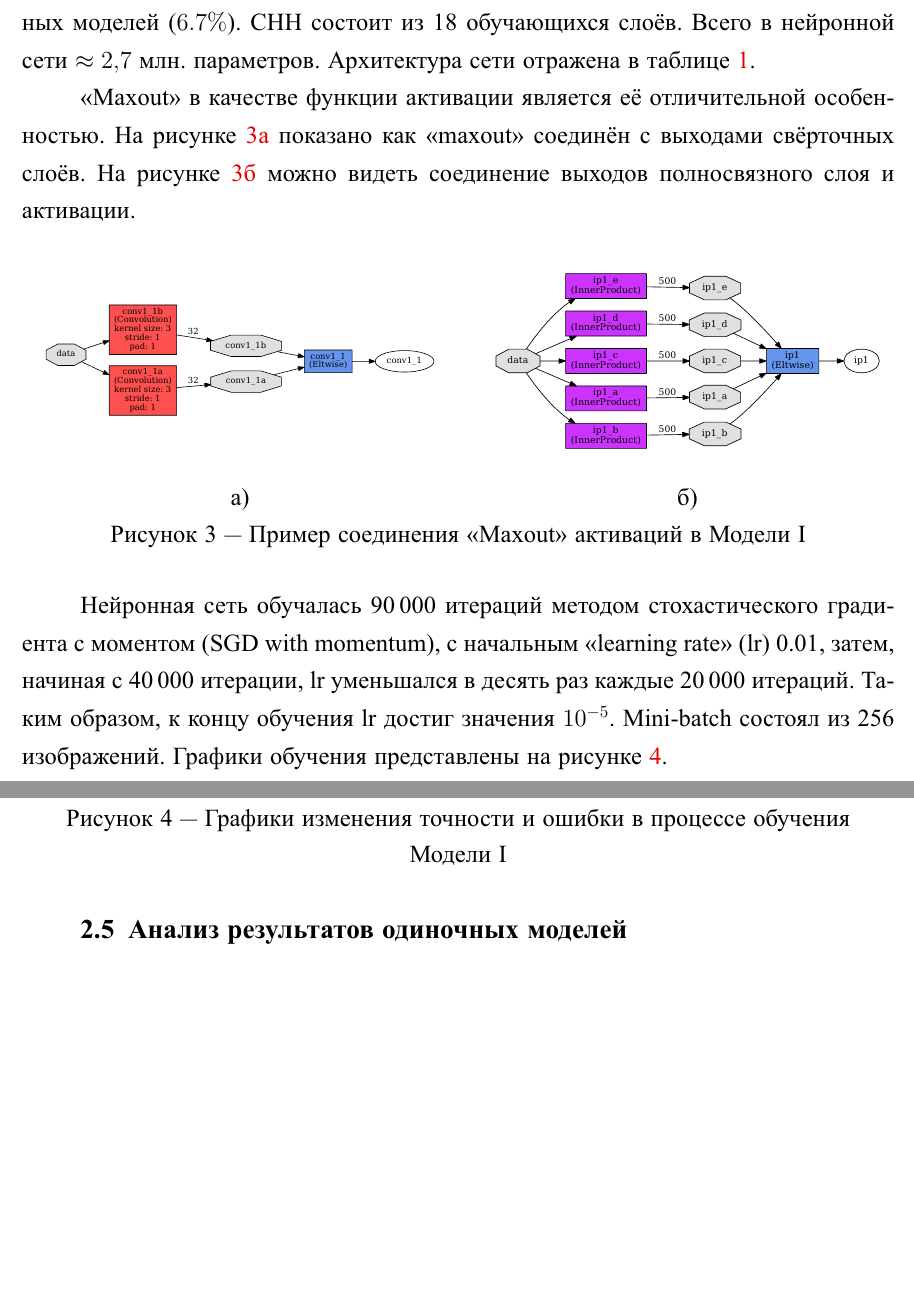
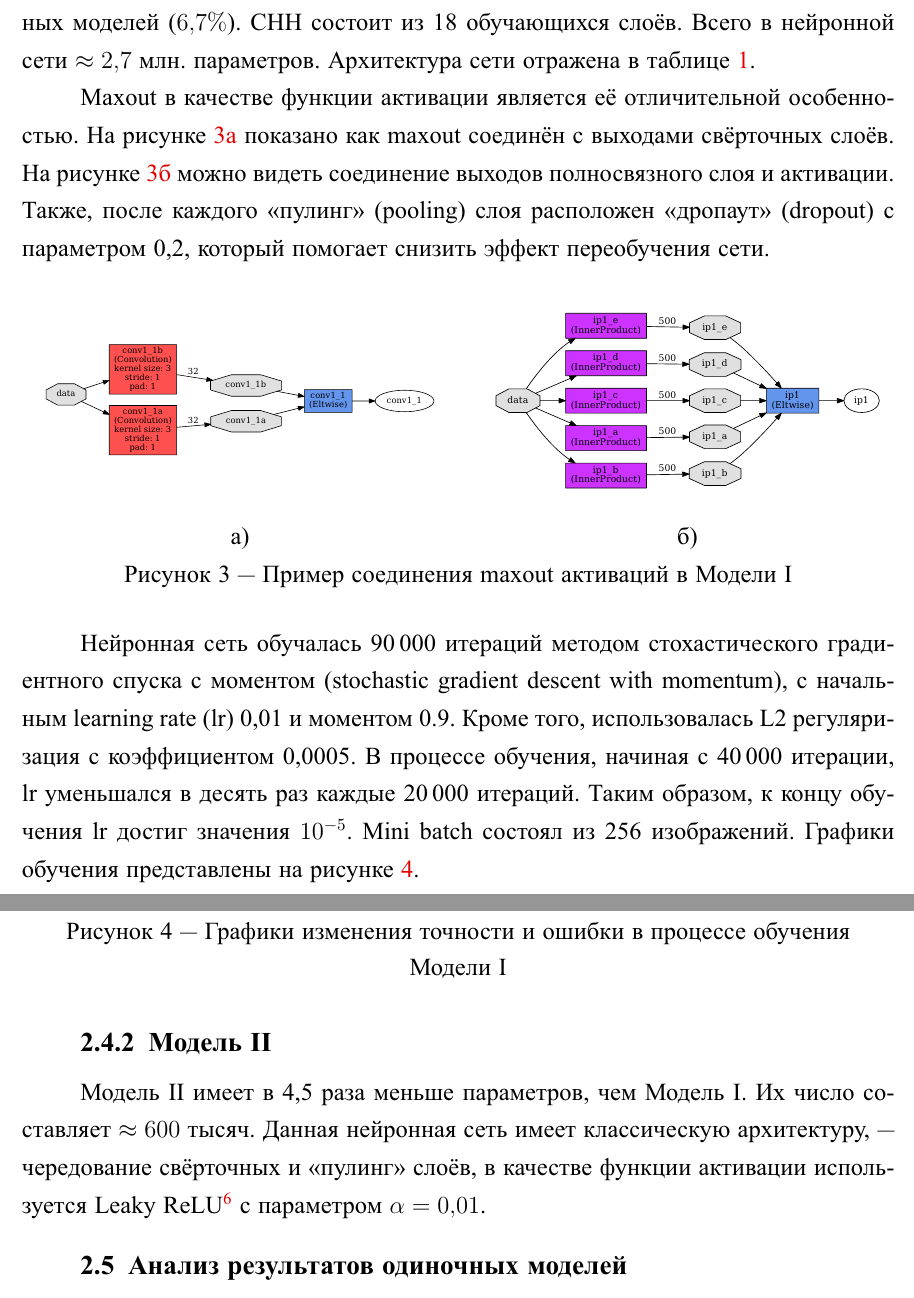
Before and after one commit to yutkin/II-Coursework, a LaTeX document (main.tex, which reads main_part.tex): two parts of pages 9 and 10 of 12, joined at a grey line, cut so that both start at the same text, the shorter picture padded with empty space. The pictures show the PDF file main.pdf that the author committed with the source.

Commit message:
Different corrections

```diff
--- a/main_part.tex
+++ b/main_part.tex
@@ -80,12 +79,14 @@ Xwhite = Xrot / np.sqrt(S + %*$\alpha$*)) #%* Делим на собственн
 Далее будут описаны каждая из отобранных сетей, их свойства и особенности обучения.
 
 \subsubsection{Модель I}
-Модель I имеет самую низкую ошибку в предсказаниях среди всех обученных моделей ($6.7\%$). СНН состоит из 18 обучающихся слоёв.
+Модель I имеет самую низкую ошибку в предсказаниях среди всех обученных моделей ($6,7\%$). СНН состоит из 18 обучающихся слоёв.
 Всего в нейронной сети $\approx2,7$ млн. параметров. Архитектура сети отражена в таблице~\ref{models-table}.
 
-<<Maxout>> в качестве функции активации является её отличительной особенностью.
-На рисунке~\ref{fig:model_I_maxout_example} показано как <<maxout>> соединён с выходами свёрточных слоёв. На
+Maxout в качестве функции активации является её отличительной особенностью.
+На рисунке~\ref{fig:model_I_maxout_example} показано как maxout соединён с выходами свёрточных слоёв. На
 рисунке~\ref{fig:model_I_maxout_ip_example} можно видеть соединение выходов полносвязного слоя и активации.
+Также, после каждого <<пулинг>> (pooling) слоя расположен <<дропаут>> (dropout) с параметром 0,2, который помогает
+снизить эффект переобучения сети.
 \begin{figure}[h]
     \centering
     \begin{subfigure}[b]{0.5\textwidth}
@@ -99,13 +100,14 @@ Xwhite = Xrot / np.sqrt(S + %*$\alpha$*)) #%* Делим на собственн
         \subcaption{}
         \label{fig:model_I_maxout_ip_example}
     \end{subfigure}
-    \caption{Пример соединения <<Maxout>> активаций в Модели I}
+    \caption{Пример соединения maxout активаций в Модели I}
     \label{fig:maxout_model_I}
 \end{figure}
 
-Нейронная сеть обучалась 90\,000 итераций методом стохастического градиента с моментом (SGD with momentum),
-с начальным <<learning rate>> (lr) 0.01, затем, начиная с 40\,000 итерации, lr уменьшался в десять раз каждые 20\,000 итераций.
-Таким образом, к концу обучения lr достиг значения $10^{-5}$. Mini-batch состоял из 256 изображений. Графики обучения представлены
+Нейронная сеть обучалась 90\,000 итераций методом стохастического градиентного спуска с моментом (stochastic gradient descent with momentum),
+с начальным learning rate (lr) 0,01 и моментом 0.9. Кроме того, использовалась L2 регуляризация с коэффициентом 0,0005.
+В процессе обучения, начиная с 40\,000 итерации, lr уменьшался в десять раз каждые 20\,000 итераций.
+Таким образом, к концу обучения lr достиг значения $10^{-5}$. Mini batch состоял из 256 изображений. Графики обучения представлены
 на рисунке \ref{fig:model_I_pipeline}.
 
 \begin{figure}[H]
@@ -115,5 +117,9 @@ Xwhite = Xrot / np.sqrt(S + %*$\alpha$*)) #%* Делим на собственн
     \label{fig:model_I_pipeline}
 \end{figure}
 
+\subsubsection{Модель II}
+Модель II имеет в 4,5 раза меньше параметров, чем Модель I. Их число составляет $\approx600$ тысяч.
+Данная нейронная сеть имеет классическую архитектуру, --- чередование свёрточных и <<пулинг>> слоёв, в качестве
+функции активации используется Leaky ReLU\footnote{$f(x) = \max(x, \alpha x)$} с параметром $\alpha = 0,01$.
 \subsection{Анализ результатов одиночных моделей}
 \subsection{Объединение нейронных сетей в ансамбль}
```
Also changed, not shown: abstract.tex (+1 -1 lines), appendix.tex (+1 -1 lines), main.pdf, main_part.tex (11 more changed lines).
